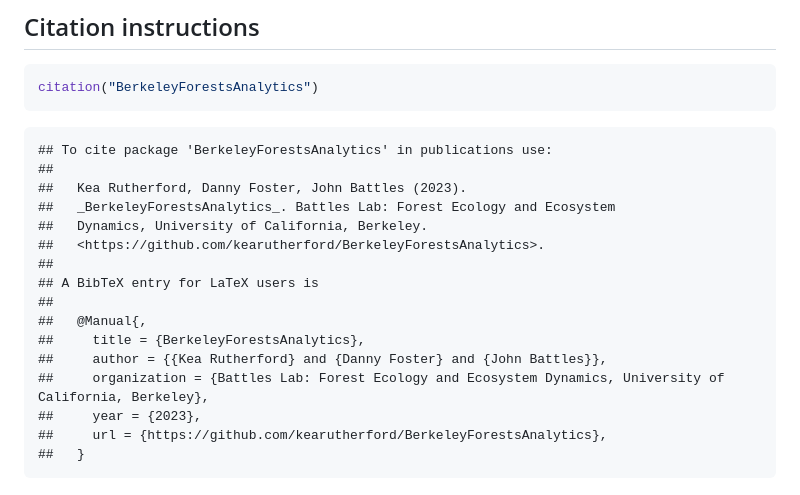
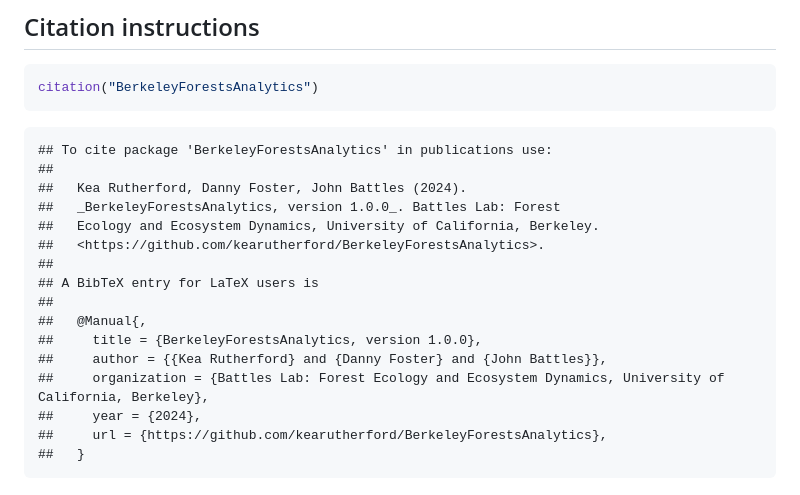
Before and after one commit to kearutherford/BerkeleyForestsAnalytics, a Markdown page: README.md, the part around the change. Drawn GitHub-style.

```diff
--- a/README.md
+++ b/README.md
@@ -39,18 +39,18 @@ citation("BerkeleyForestsAnalytics")
 
     ## To cite package 'BerkeleyForestsAnalytics' in publications use:
     ##
-    ##   Kea Rutherford, Danny Foster, John Battles (2023).
-    ##   _BerkeleyForestsAnalytics_. Battles Lab: Forest Ecology and Ecosystem
-    ##   Dynamics, University of California, Berkeley.
+    ##   Kea Rutherford, Danny Foster, John Battles (2024).
+    ##   _BerkeleyForestsAnalytics, version 1.0.0_. Battles Lab: Forest
+    ##   Ecology and Ecosystem Dynamics, University of California, Berkeley.
     ##   <https://github.com/kearutherford/BerkeleyForestsAnalytics>.
     ##
     ## A BibTeX entry for LaTeX users is
     ##
     ##   @Manual{,
-    ##     title = {BerkeleyForestsAnalytics},
+    ##     title = {BerkeleyForestsAnalytics, version 1.0.0},
     ##     author = {{Kea Rutherford} and {Danny Foster} and {John Battles}},
     ##     organization = {Battles Lab: Forest Ecology and Ecosystem Dynamics, University of California, Berkeley},
-    ##     year = {2023},
+    ##     year = {2024},
     ##     url = {https://github.com/kearutherford/BerkeleyForestsAnalytics},
     ##   }
 
```
